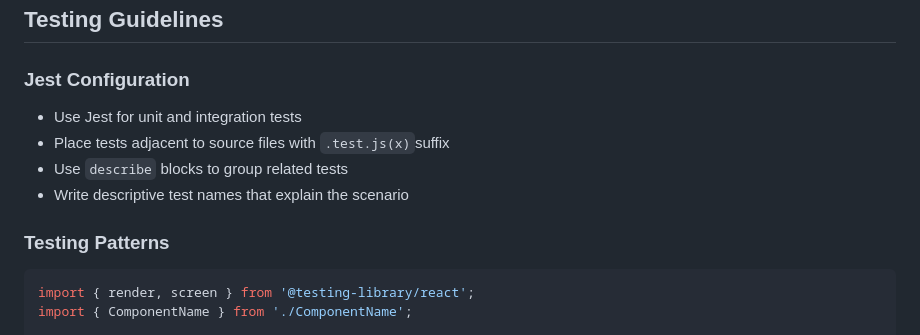
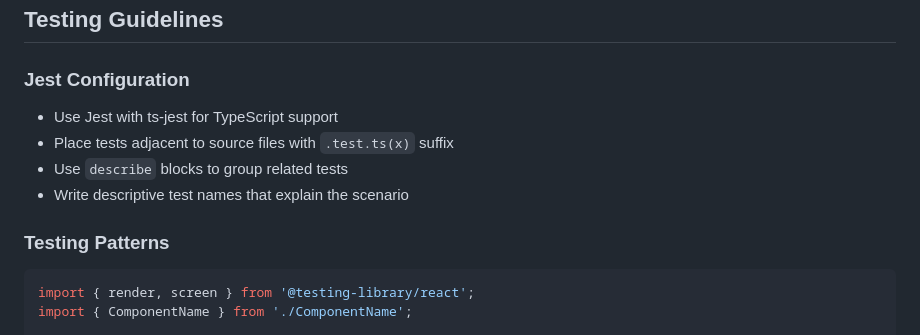
Before and after one commit to jthies73/yafa, a Markdown page: .github/agents/my-agent.agent.md, the part around one of its changes. Drawn GitHub-style.

````diff
--- a/.github/agents/my-agent.agent.md
+++ b/.github/agents/my-agent.agent.md
@@ -95,13 +101,13 @@ src/
 ## Testing Guidelines
 
 ### Jest Configuration
-- Use Jest for unit and integration tests
-- Place tests adjacent to source files with `.test.js(x)`suffix
+- Use Jest with ts-jest for TypeScript support
+- Place tests adjacent to source files with `.test.ts(x)` suffix
 - Use `describe` blocks to group related tests
 - Write descriptive test names that explain the scenario
 
 ### Testing Patterns
-```javascript
+```typescript
 import { render, screen } from '@testing-library/react';
 import { ComponentName } from './ComponentName';
 
````
Also changed, not shown: other parts of .github/agents/my-agent.agent.md (+56 -28 lines).
